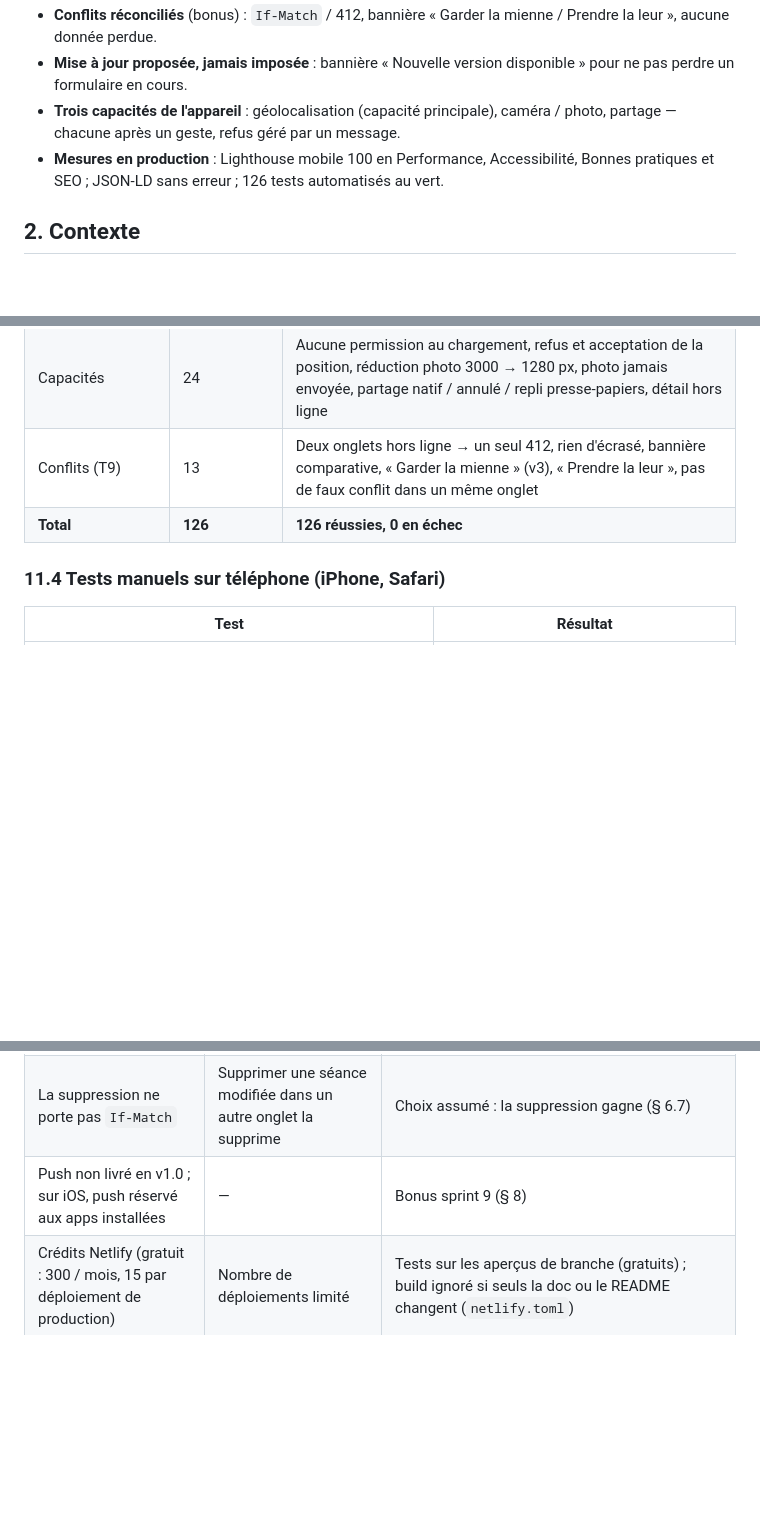
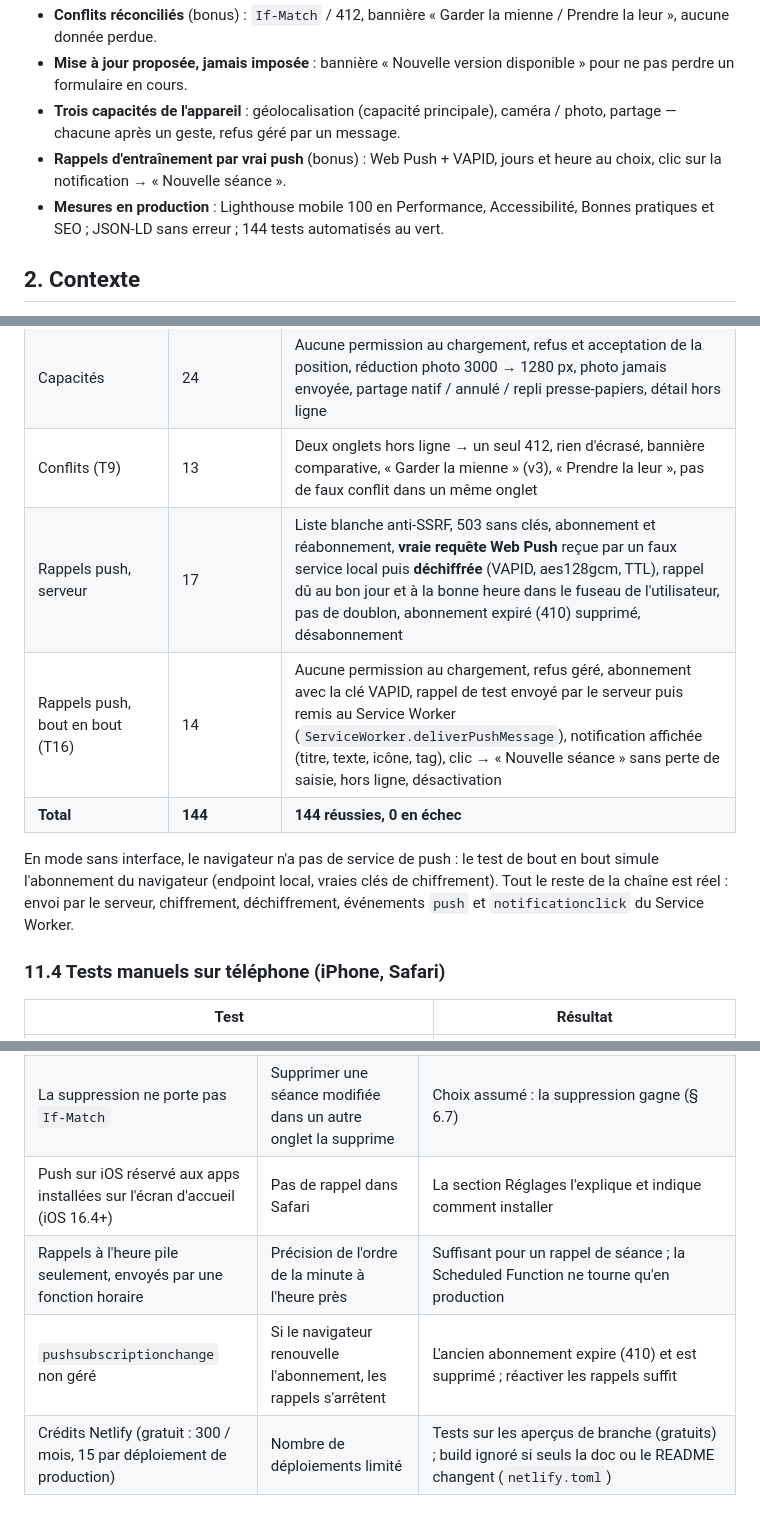
Before and after one commit to touilmohammed/pulsetrack, a Markdown page: DOC-TECHNIQUE.md, 3 parts joined by grey strips. Rendered like a GitHub page; blank space fills up the shorter version.

```diff
--- a/DOC-TECHNIQUE.md
+++ b/DOC-TECHNIQUE.md
@@ -22,7 +22,8 @@ PulseTrack est un journal d'entraînement (course, vélo, marche, musculation) q
 - **Conflits réconciliés** (bonus) : `If-Match` / 412, bannière « Garder la mienne / Prendre la leur », aucune donnée perdue.
 - **Mise à jour proposée, jamais imposée** : bannière « Nouvelle version disponible » pour ne pas perdre un formulaire en cours.
 - **Trois capacités de l'appareil** : géolocalisation (capacité principale), caméra / photo, partage — chacune après un geste, refus géré par un message.
-- **Mesures en production** : Lighthouse mobile 100 en Performance, Accessibilité, Bonnes pratiques et SEO ; JSON-LD sans erreur ; 126 tests automatisés au vert.
+- **Rappels d'entraînement par vrai push** (bonus) : Web Push + VAPID, jours et heure au choix, clic sur la notification → « Nouvelle séance ».
+- **Mesures en production** : Lighthouse mobile 100 en Performance, Accessibilité, Bonnes pratiques et SEO ; JSON-LD sans erreur ; 144 tests automatisés au vert.
 
 ## 2. Contexte
 
@@ -352,7 +377,11 @@ INP n'est pas mesurable en laboratoire ; le Total Blocking Time (0 ms) en est l'
 | Synchronisation | 23 | Outbox hors ligne, rejeu sans doublon, serveur coupé alors que `navigator.onLine` est vrai, 4xx définitive, lecture réseau d'abord, **Background Sync seul** (page hors ligne, événement `sync` déclenché dans le SW) |
 | Capacités | 24 | Aucune permission au chargement, refus et acceptation de la position, réduction photo 3000 → 1280 px, photo jamais envoyée, partage natif / annulé / repli presse-papiers, détail hors ligne |
 | Conflits (T9) | 13 | Deux onglets hors ligne → un seul 412, rien d'écrasé, bannière comparative, « Garder la mienne » (v3), « Prendre la leur », pas de faux conflit dans un même onglet |
-| **Total** | **126** | **126 réussies, 0 en échec** |
+| Rappels push, serveur | 17 | Liste blanche anti-SSRF, 503 sans clés, abonnement et réabonnement, **vraie requête Web Push** reçue par un faux service local puis **déchiffrée** (VAPID, aes128gcm, TTL), rappel dû au bon jour et à la bonne heure dans le fuseau de l'utilisateur, pas de doublon, abonnement expiré (410) supprimé, désabonnement |
+| Rappels push, bout en bout (T16) | 14 | Aucune permission au chargement, refus géré, abonnement avec la clé VAPID, rappel de test envoyé par le serveur puis remis au Service Worker (`ServiceWorker.deliverPushMessage`), notification affichée (titre, texte, icône, tag), clic → « Nouvelle séance » sans perte de saisie, hors ligne, désactivation |
+| **Total** | **144** | **144 réussies, 0 en échec** |
+
+En mode sans interface, le navigateur n'a pas de service de push : le test de bout en bout simule l'abonnement du navigateur (endpoint local, vraies clés de chiffrement). Tout le reste de la chaîne est réel : envoi par le serveur, chiffrement, déchiffrement, événements `push` et `notificationclick` du Service Worker.
 
 ### 11.4 Tests manuels sur téléphone (iPhone, Safari)
 
@@ -379,7 +408,9 @@ INP n'est pas mesurable en laboratoire ; le Total Blocking Time (0 ms) en est l'
 | Limitation de débit **par instance** de la fonction | Pas une protection contre une attaque distribuée | Garde-fou contre une boucle d'envoi ou un abus simple |
 | `GET /api/sessions` lit chaque séance séparément dans Netlify Blobs | Lent avec des milliers de séances | Suffisant à l'échelle du TP |
 | La suppression ne porte pas `If-Match` | Supprimer une séance modifiée dans un autre onglet la supprime | Choix assumé : la suppression gagne (§ 6.7) |
-| Push non livré en v1.0 ; sur iOS, push réservé aux apps installées | — | Bonus sprint 9 (§ 8) |
+| Push sur iOS réservé aux apps installées sur l'écran d'accueil (iOS 16.4+) | Pas de rappel dans Safari | La section Réglages l'explique et indique comment installer |
+| Rappels à l'heure pile seulement, envoyés par une fonction horaire | Précision de l'ordre de la minute à l'heure près | Suffisant pour un rappel de séance ; la Scheduled Function ne tourne qu'en production |
+| `pushsubscriptionchange` non géré | Si le navigateur renouvelle l'abonnement, les rappels s'arrêtent | L'ancien abonnement expire (410) et est supprimé ; réactiver les rappels suffit |
 | Crédits Netlify (gratuit : 300 / mois, 15 par déploiement de production) | Nombre de déploiements limité | Tests sur les aperçus de branche (gratuits) ; build ignoré si seuls la doc ou le README changent (`netlify.toml`) |
 
 ### 12.2 Écarts au PRD
```
Also changed, not shown: other parts of DOC-TECHNIQUE.md (+29 -5 lines), README.md (+7 -2 lines).
